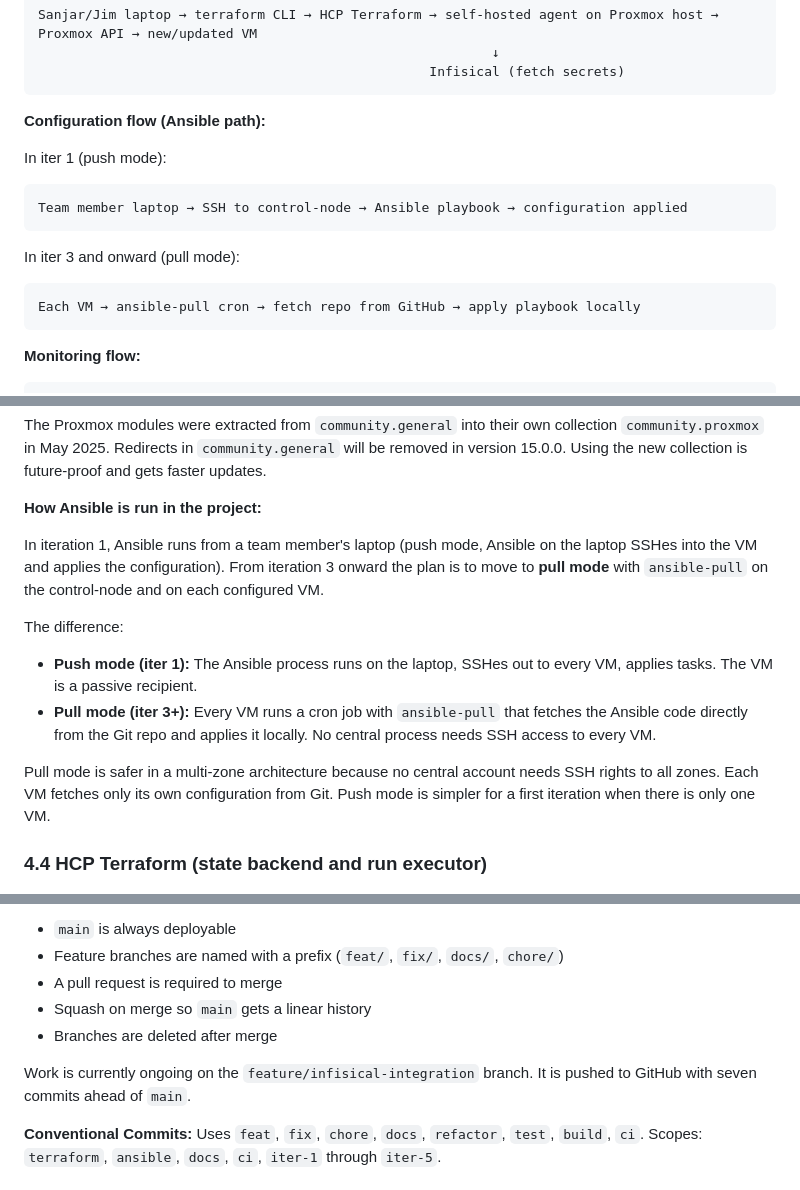
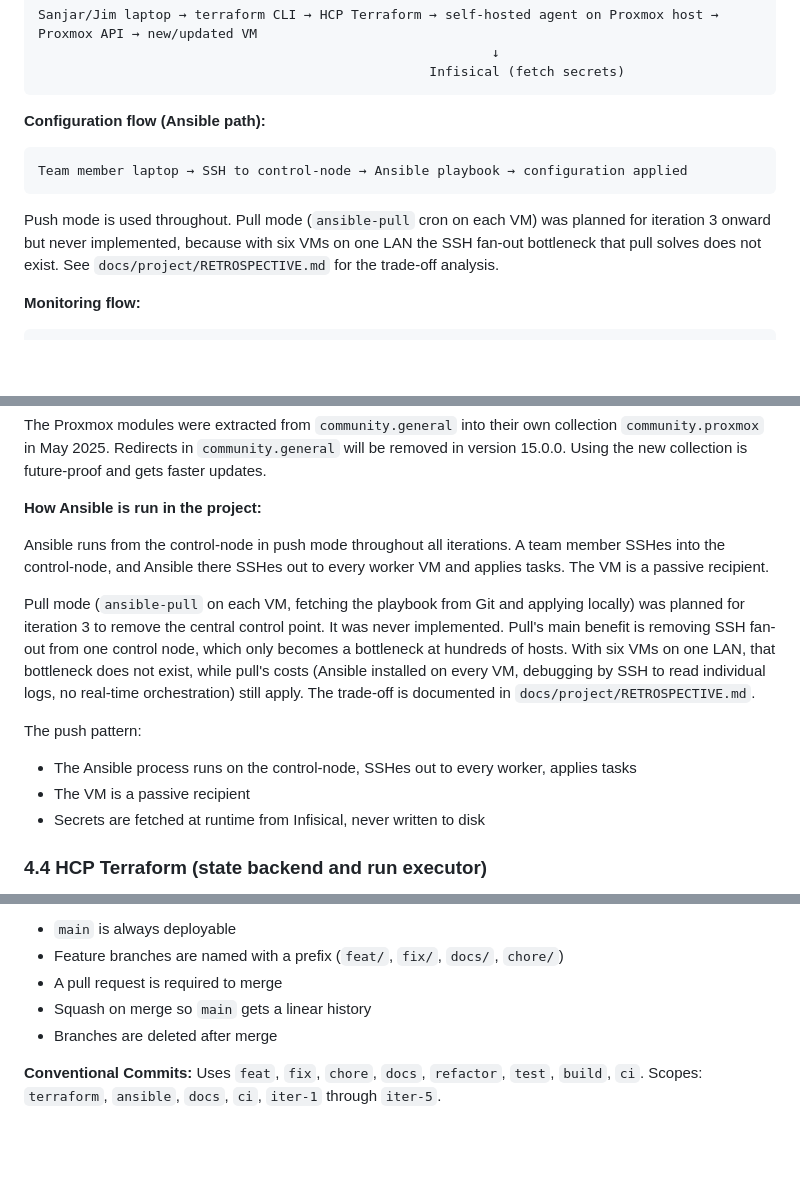
Before and after one commit to sanjarbsaraee/its25-virt-automation, a Markdown page: docs/project/PROJECT-PLAN.md, 3 parts joined by grey strips. Rendered like a GitHub page; blank space fills up the shorter version.

````diff
--- a/docs/project/PROJECT-PLAN.md
+++ b/docs/project/PROJECT-PLAN.md
@@ -316,15 +316,11 @@ Sanjar/Jim laptop → terraform CLI → HCP Terraform → self-hosted agent on P
 
 **Configuration flow (Ansible path):**
 
-In iter 1 (push mode):
 ```
 Team member laptop → SSH to control-node → Ansible playbook → configuration applied
 ```
 
-In iter 3 and onward (pull mode):
-```
-Each VM → ansible-pull cron → fetch repo from GitHub → apply playbook locally
-```
+Push mode is used throughout. Pull mode (`ansible-pull` cron on each VM) was planned for iteration 3 onward but never implemented, because with six VMs on one LAN the SSH fan-out bottleneck that pull solves does not exist. See `docs/project/RETROSPECTIVE.md` for the trade-off analysis.
 
 **Monitoring flow:**
 ```
@@ -436,14 +432,15 @@ The Proxmox modules were extracted from `community.general` into their own colle
 
 **How Ansible is run in the project:**
 
-In iteration 1, Ansible runs from a team member's laptop (push mode, Ansible on the laptop SSHes into the VM and applies the configuration). From iteration 3 onward the plan is to move to **pull mode** with `ansible-pull` on the control-node and on each configured VM.
+Ansible runs from the control-node in push mode throughout all iterations. A team member SSHes into the control-node, and Ansible there SSHes out to every worker VM and applies tasks. The VM is a passive recipient.
 
-The difference:
+Pull mode (`ansible-pull` on each VM, fetching the playbook from Git and applying locally) was planned for iteration 3 to remove the central control point. It was never implemented. Pull's main benefit is removing SSH fan-out from one control node, which only becomes a bottleneck at hundreds of hosts. With six VMs on one LAN, that bottleneck does not exist, while pull's costs (Ansible installed on every VM, debugging by SSH to read individual logs, no real-time orchestration) still apply. The trade-off is documented in `docs/project/RETROSPECTIVE.md`.
 
-- **Push mode (iter 1):** The Ansible process runs on the laptop, SSHes out to every VM, applies tasks. The VM is a passive recipient.
-- **Pull mode (iter 3+):** Every VM runs a cron job with `ansible-pull` that fetches the Ansible code directly from the Git repo and applies it locally. No central process needs SSH access to every VM.
+The push pattern:
 
-Pull mode is safer in a multi-zone architecture because no central account needs SSH rights to all zones. Each VM fetches only its own configuration from Git. Push mode is simpler for a first iteration when there is only one VM.
+- The Ansible process runs on the control-node, SSHes out to every worker, applies tasks
+- The VM is a passive recipient
+- Secrets are fetched at runtime from Infisical, never written to disk
 
 ### 4.4 HCP Terraform (state backend and run executor)
 
@@ -570,8 +567,6 @@ Tailscale gives:
 - A pull request is required to merge
 - Squash on merge so `main` gets a linear history
 - Branches are deleted after merge
-
-Work is currently ongoing on the `feature/infisical-integration` branch. It is pushed to GitHub with seven commits ahead of `main`.
 
 **Conventional Commits:** Uses `feat`, `fix`, `chore`, `docs`, `refactor`, `test`, `build`, `ci`. Scopes: `terraform`, `ansible`, `docs`, `ci`, `iter-1` through `iter-5`.
 
````
Also changed, not shown: README.md (+2 -21 lines).
